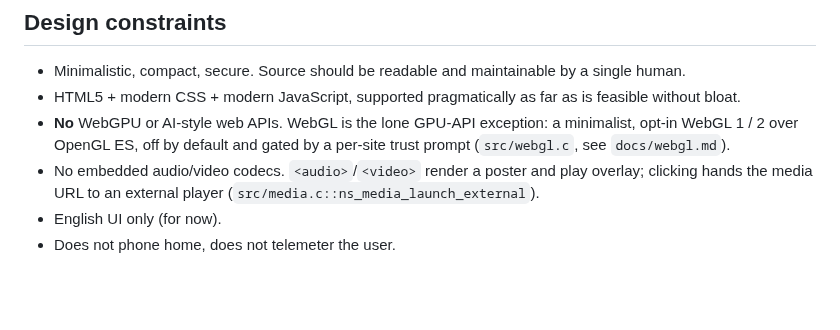
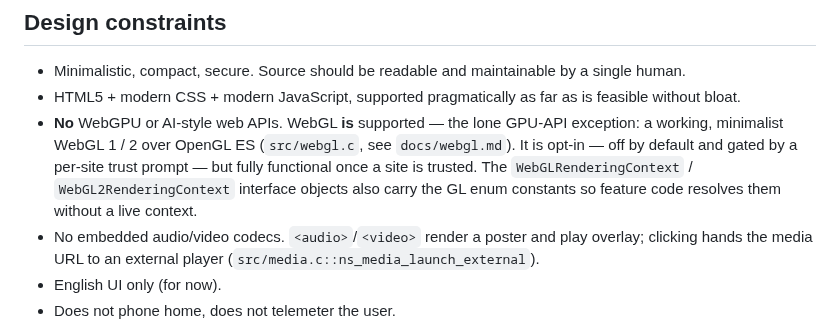
Before and after one commit to FoxNick/nordstjernen, a Markdown page: CLAUDE.md, the part around the change. GitHub-like rendering; blank space fills up the shorter version.

Commit message:
Clarify in CLAUDE.md that WebGL is supported
State plainly that WebGL 1/2 is a working, supported feature (opt-in and
trust-gated, but fully functional once trusted), and note that the
interface objects now carry the GL enum constants.

```diff
--- a/CLAUDE.md
+++ b/CLAUDE.md
@@ -14,10 +14,13 @@ nothing imported.
   maintainable by a single human.
 - HTML5 + modern CSS + modern JavaScript, supported pragmatically as
   far as is feasible without bloat.
-- **No** WebGPU or AI-style web APIs. WebGL is the lone GPU-API
-  exception: a minimalist, opt-in WebGL 1 / 2 over OpenGL ES, off by
-  default and gated by a per-site trust prompt (`src/webgl.c`, see
-  `docs/webgl.md`).
+- **No** WebGPU or AI-style web APIs. WebGL **is** supported — the lone
+  GPU-API exception: a working, minimalist WebGL 1 / 2 over OpenGL ES
+  (`src/webgl.c`, see `docs/webgl.md`). It is opt-in — off by default
+  and gated by a per-site trust prompt — but fully functional once a
+  site is trusted. The `WebGLRenderingContext` / `WebGL2RenderingContext`
+  interface objects also carry the GL enum constants so feature code
+  resolves them without a live context.
 - No embedded audio/video codecs. `<audio>`/`<video>` render a poster
   and play overlay; clicking hands the media URL to an external player
   (`src/media.c::ns_media_launch_external`).
```
